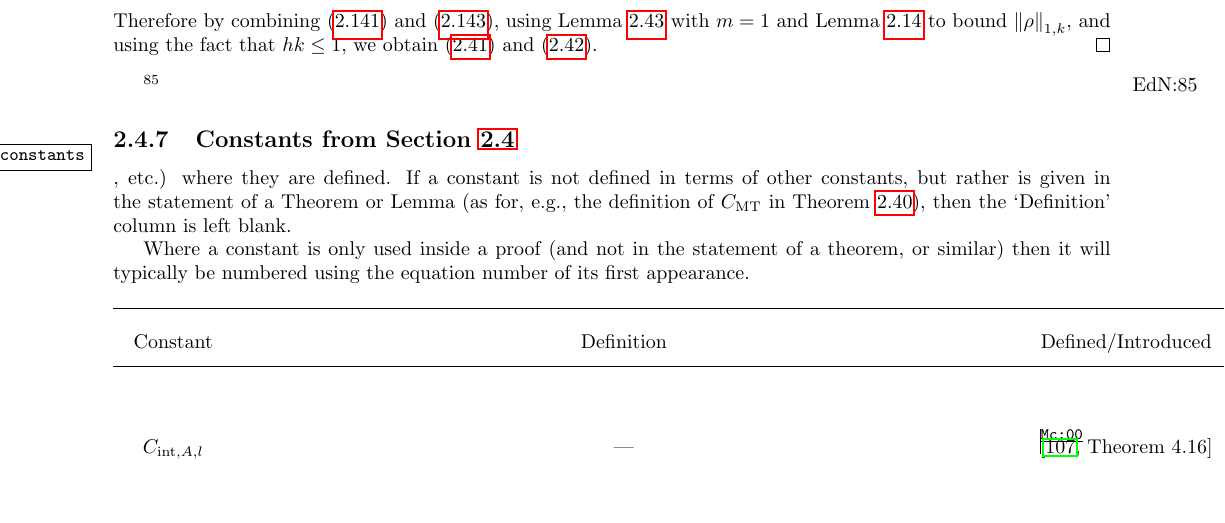
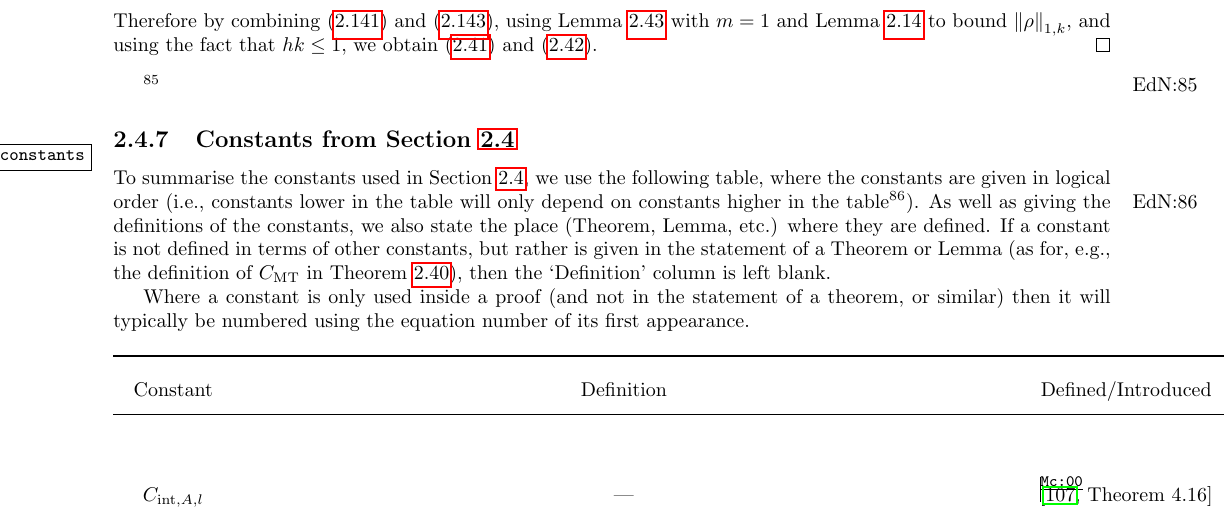
Before and after one commit to orpembery/thesis, a LaTeX thesis (thesis.tex, which reads constants.tex): part of page 55 of 119, cut so that both start at the same text, the shorter picture padded with empty space. Compiled offline with pdfLaTeX.

Commit message:
Restored accidentally delted text in constants.

```diff
--- a/constants.tex
+++ b/constants.tex
@@ -1,4 +1,5 @@
-, etc.) where they are defined. If a constant is not defined in terms of other constants, but rather is given in the statement of a Theorem or Lemma (as for, e.g., the definition of $\CMT$ in \cref{thm:multiplicativetrace}), then the `Definition' column is left blank.
+To summarise the constants used in \cref{sec:fem}, we use the following table, where the constants are given in logical order (i.e., constants lower in the table will only depend on constants higher in the table\ednote{This isn't the case yet.}). As well as giving the definitions of the constants, we also state the place (Theorem, Lemma, etc.) where they are defined. If a constant is not defined in terms of other constants, but rather is given in the statement of a Theorem or Lemma (as for, e.g., the definition of $\CMT$ in \cref{thm:multiplicativetrace}), then the `Definition' column is left blank.
+
 
 Where a constant is only used inside a proof (and not in the statement of a theorem, or similar) then it will typically be numbered using the equation number of its first appearance.
 
```
